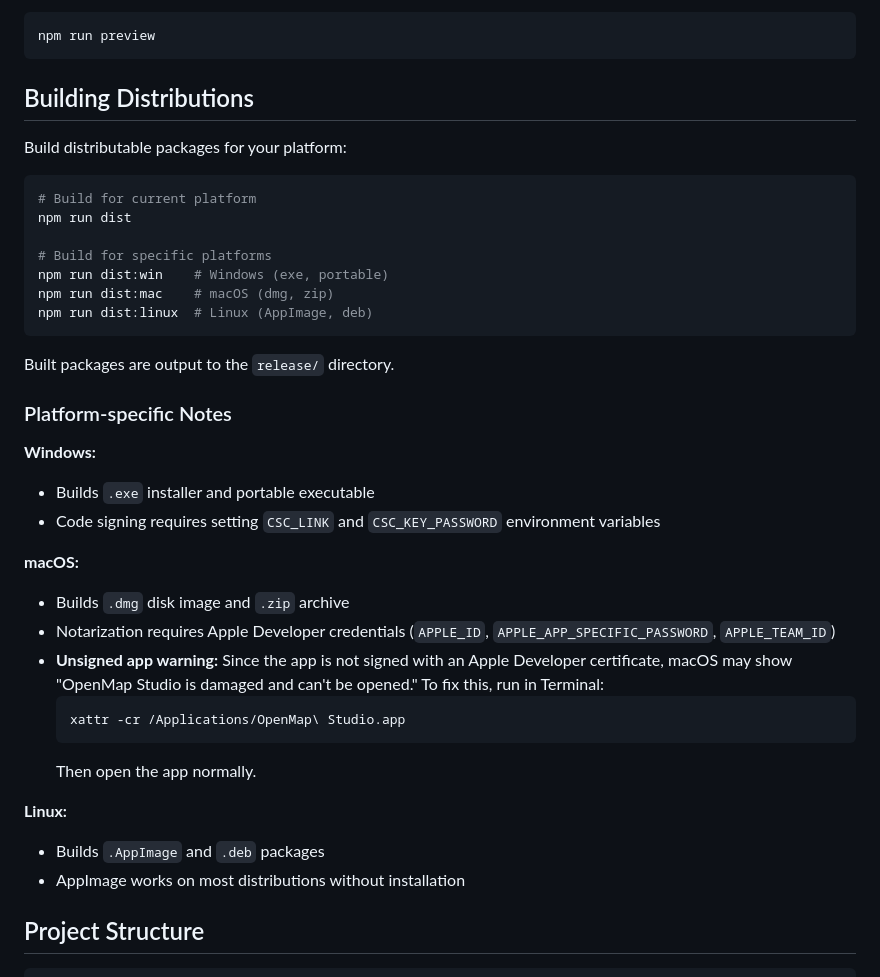
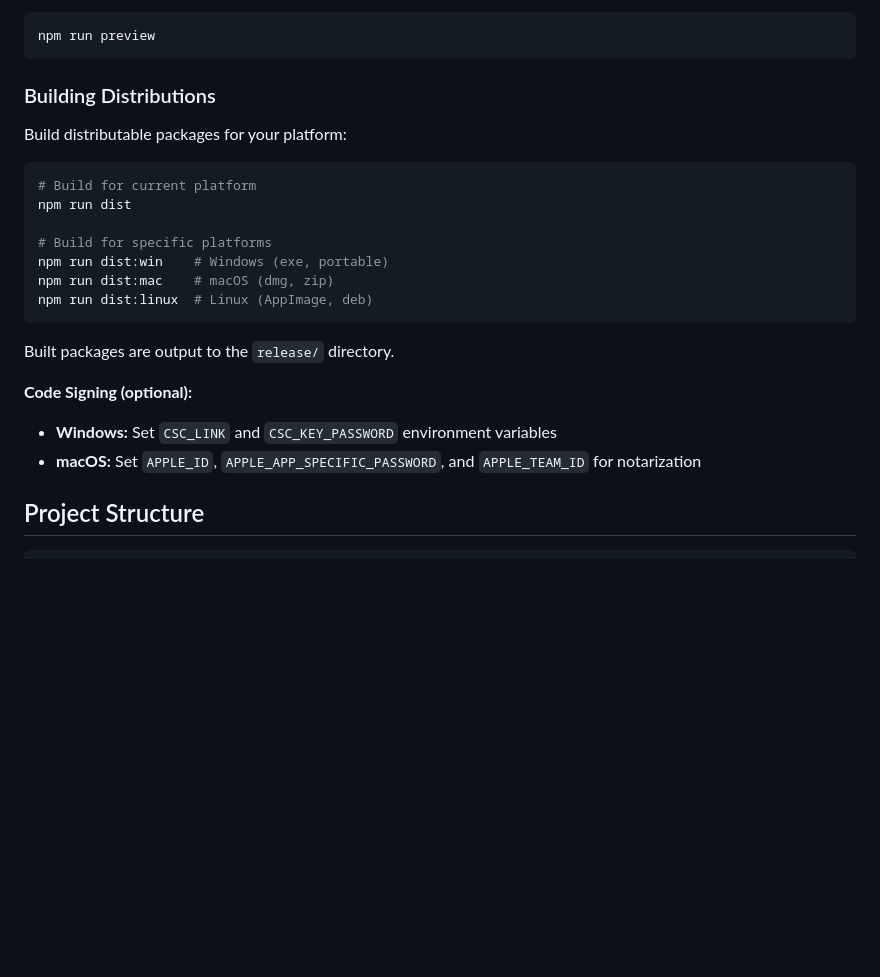
Before and after one commit to opengeos/openmap-studio, a Markdown page: README.md, the part around one of its changes. GitHub-like rendering; blank space fills up the shorter version.

````diff
--- a/README.md
+++ b/README.md
@@ -61,7 +87,7 @@ Preview the production build locally:
 npm run preview
 ```
 
-## Building Distributions
+### Building Distributions
 
 Build distributable packages for your platform:
 
@@ -77,24 +103,9 @@ npm run dist:linux  # Linux (AppImage, deb)
 
 Built packages are output to the `release/` directory.
 
-### Platform-specific Notes
-
-**Windows:**
-- Builds `.exe` installer and portable executable
-- Code signing requires setting `CSC_LINK` and `CSC_KEY_PASSWORD` environment variables
-
-**macOS:**
-- Builds `.dmg` disk image and `.zip` archive
-- Notarization requires Apple Developer credentials (`APPLE_ID`, `APPLE_APP_SPECIFIC_PASSWORD`, `APPLE_TEAM_ID`)
-- **Unsigned app warning:** Since the app is not signed with an Apple Developer certificate, macOS may show "OpenMap Studio is damaged and can't be opened." To fix this, run in Terminal:
-  ```bash
-  xattr -cr /Applications/OpenMap\ Studio.app
-  ```
-  Then open the app normally.
-
-**Linux:**
-- Builds `.AppImage` and `.deb` packages
-- AppImage works on most distributions without installation
+**Code Signing (optional):**
+- **Windows:** Set `CSC_LINK` and `CSC_KEY_PASSWORD` environment variables
+- **macOS:** Set `APPLE_ID`, `APPLE_APP_SPECIFIC_PASSWORD`, and `APPLE_TEAM_ID` for notarization
 
 ## Project Structure
 
````
Also changed, not shown: other parts of README.md (+32 -6 lines).
